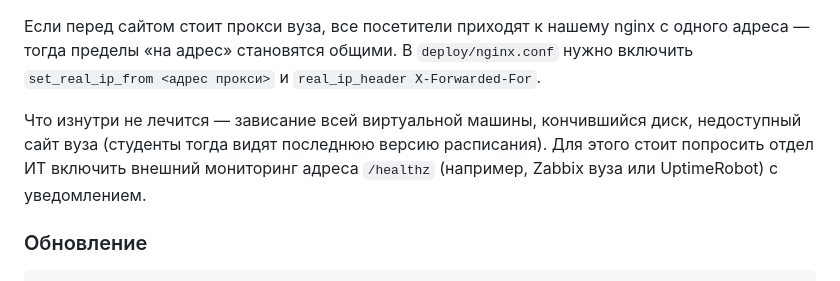
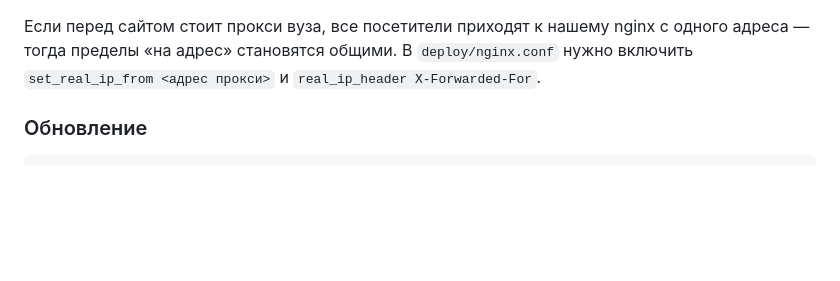
Before and after one commit to VladUd5/raspisanie-2.0, a Markdown page: README.md, the part around the change. Drawn GitHub-style; blank space fills up the shorter version.

```diff
--- a/README.md
+++ b/README.md
@@ -90,10 +90,6 @@ docker compose up -d --build             # контейнеры запомина
 Если перед сайтом стоит прокси вуза, все посетители приходят к нашему nginx с одного адреса — тогда
 пределы «на адрес» становятся общими. В `deploy/nginx.conf` нужно включить `set_real_ip_from <адрес
 прокси>` и `real_ip_header X-Forwarded-For`.
-
-Что изнутри не лечится — зависание всей виртуальной машины, кончившийся диск, недоступный сайт вуза
-(студенты тогда видят последнюю версию расписания). Для этого стоит попросить отдел ИТ включить
-внешний мониторинг адреса `/healthz` (например, Zabbix вуза или UptimeRobot) с уведомлением.
 
 ### Обновление
 
```
